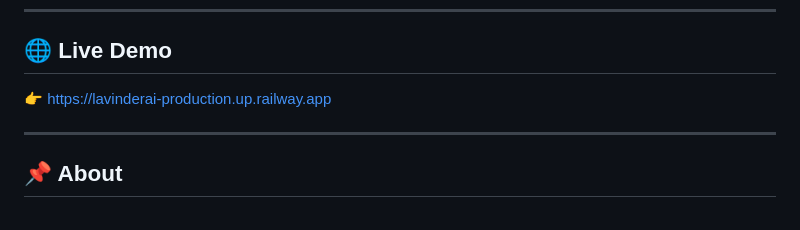
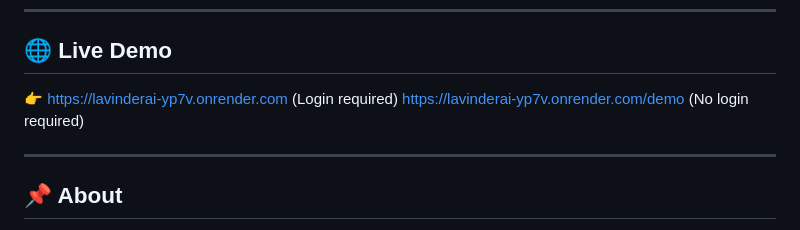
Before and after one commit to sorathiya903/lavinderai, a Markdown page: README.md, the part around the change. GitHub-like rendering.

Commit message:
Update live demo links in README
Added new demo links with and without login requirements.

```diff
--- a/README.md
+++ b/README.md
@@ -15,7 +15,8 @@
 ---
 
 ## 🌐 Live Demo
-👉 https://lavinderai-production.up.railway.app
+👉 https://lavinderai-yp7v.onrender.com (Login required)
+   https://lavinderai-yp7v.onrender.com/demo (No login required)
 
 ---
 
```
